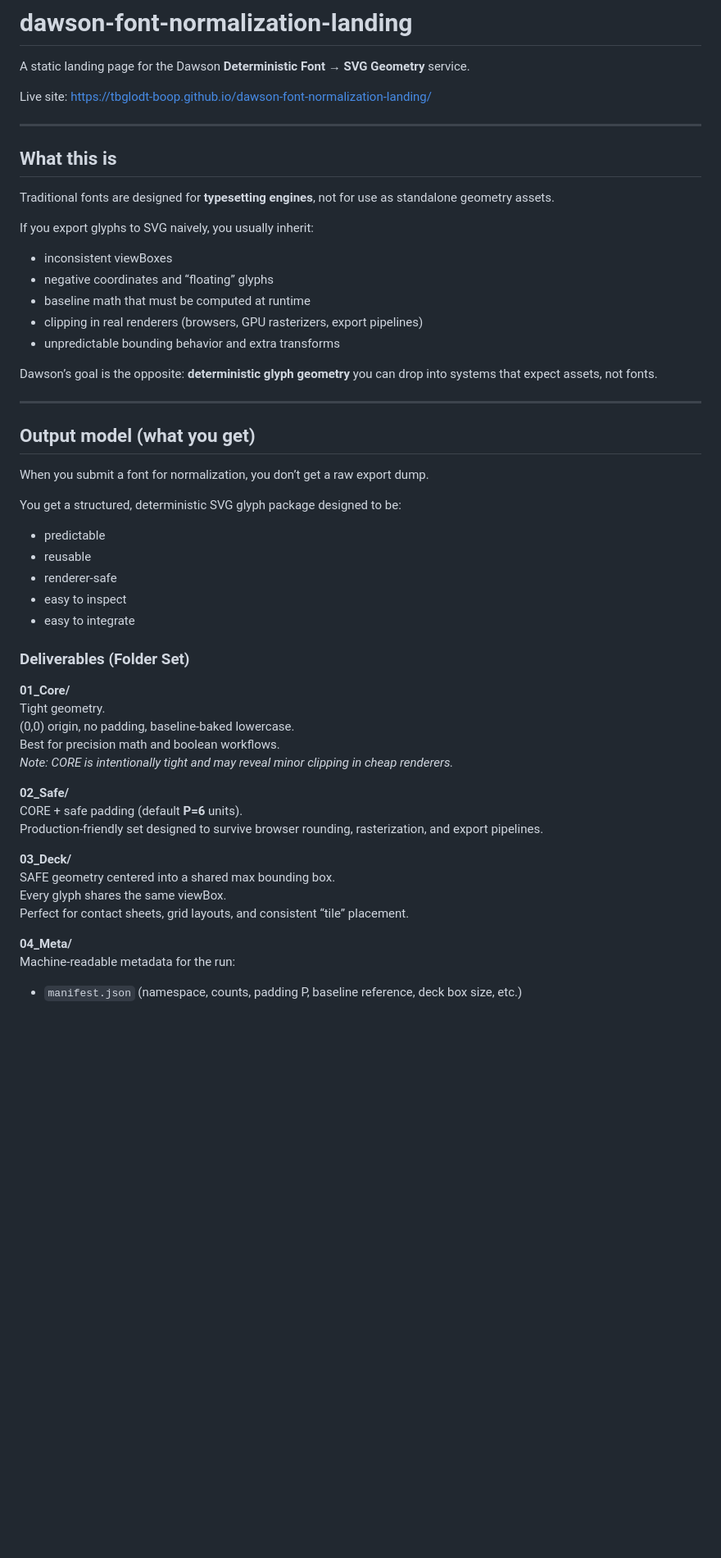
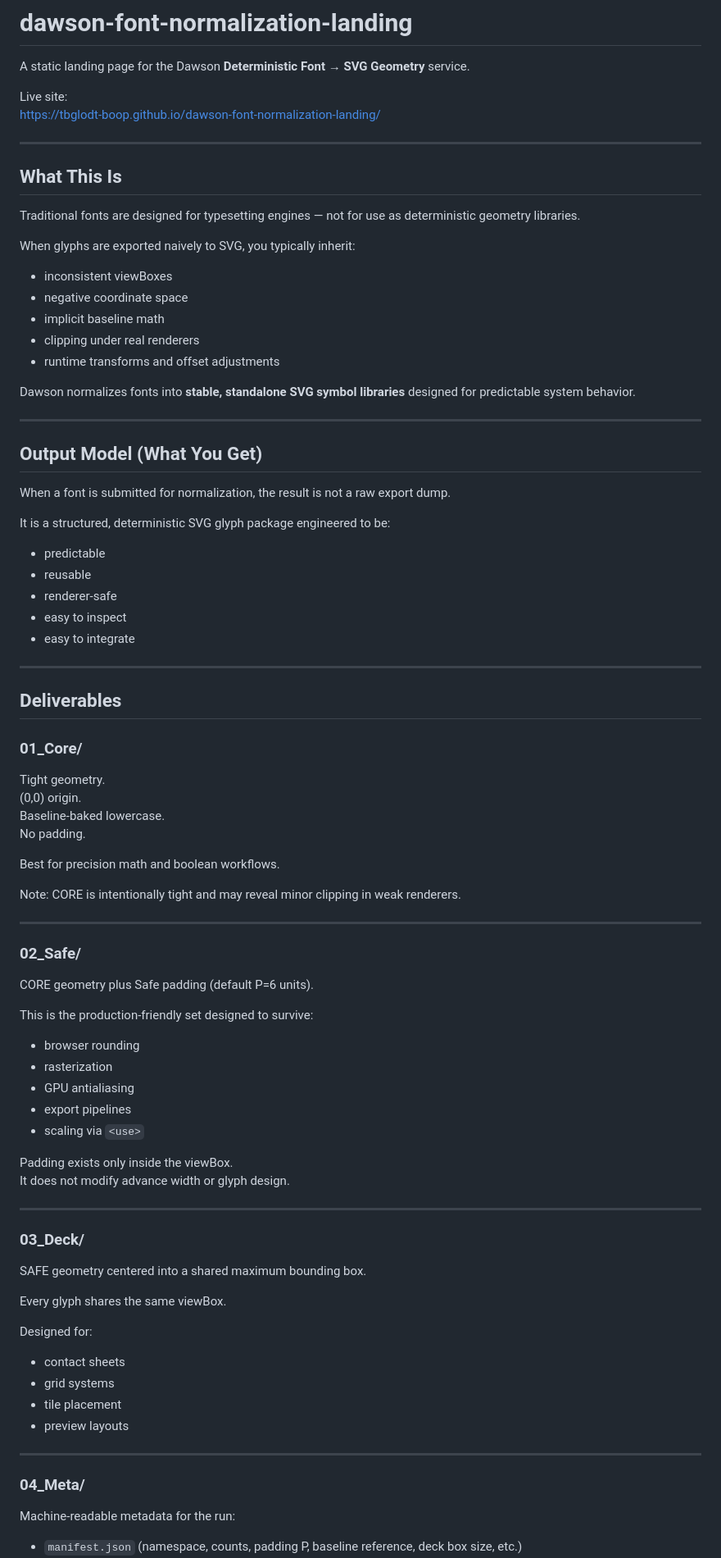
Before and after one commit to tbglodt-boop/dawson-font-normalization-landing, a Markdown page: README.MD, the part around one of its changes. Shown at 82% size. Drawn GitHub-style; blank space fills up the shorter version.

```diff
--- a/README.MD
+++ b/README.MD
@@ -2,31 +2,32 @@
 
 A static landing page for the Dawson **Deterministic Font → SVG Geometry** service.
 
-Live site: https://tbglodt-boop.github.io/dawson-font-normalization-landing/
+Live site:
+https://tbglodt-boop.github.io/dawson-font-normalization-landing/
 
 ---
 
-## What this is
+## What This Is
 
-Traditional fonts are designed for **typesetting engines**, not for use as standalone geometry assets.
+Traditional fonts are designed for typesetting engines — not for use as deterministic geometry libraries.
 
-If you export glyphs to SVG naively, you usually inherit:
+When glyphs are exported naively to SVG, you typically inherit:
 
 - inconsistent viewBoxes
-- negative coordinates and “floating” glyphs
-- baseline math that must be computed at runtime
-- clipping in real renderers (browsers, GPU rasterizers, export pipelines)
-- unpredictable bounding behavior and extra transforms
+- negative coordinate space
+- implicit baseline math
+- clipping under real renderers
+- runtime transforms and offset adjustments
 
-Dawson’s goal is the opposite: **deterministic glyph geometry** you can drop into systems that expect assets, not fonts.
+Dawson normalizes fonts into **stable, standalone SVG symbol libraries** designed for predictable system behavior.
 
 ---
 
-## Output model (what you get)
+## Output Model (What You Get)
 
-When you submit a font for normalization, you don’t get a raw export dump.
+When a font is submitted for normalization, the result is not a raw export dump.
 
-You get a structured, deterministic SVG glyph package designed to be:
+It is a structured, deterministic SVG glyph package engineered to be:
 
 - predictable
 - reusable
@@ -34,23 +35,57 @@ You get a structured, deterministic SVG glyph package designed to be:
 - easy to inspect
 - easy to integrate
 
-### Deliverables (Folder Set)
+---
 
-**01_Core/**
+## Deliverables
+
+### 01_Core/
+
 Tight geometry.
-(0,0) origin, no padding, baseline-baked lowercase.
+(0,0) origin.
+Baseline-baked lowercase.
+No padding.
+
 Best for precision math and boolean workflows.
-*Note: CORE is intentionally tight and may reveal minor clipping in cheap renderers.*
 
-**02_Safe/**
-CORE + safe padding (default **P=6** units).
-Production-friendly set designed to survive browser rounding, rasterization, and export pipelines.
+Note: CORE is intentionally tight and may reveal minor clipping in weak renderers.
 
-**03_Deck/**
-SAFE geometry centered into a shared max bounding box.
+---
+
+### 02_Safe/
+
+CORE geometry plus Safe padding (default P=6 units).
+
+This is the production-friendly set designed to survive:
+
+- browser rounding
+- rasterization
+- GPU antialiasing
+- export pipelines
+- scaling via `<use>`
+
+Padding exists only inside the viewBox.
+It does not modify advance width or glyph design.
+
+---
+
+### 03_Deck/
+
+SAFE geometry centered into a shared maximum bounding box.
+
 Every glyph shares the same viewBox.
-Perfect for contact sheets, grid layouts, and consistent “tile” placement.
 
-**04_Meta/**
+Designed for:
+
+- contact sheets
+- grid systems
+- tile placement
+- preview layouts
+
+---
+
+### 04_Meta/
+
 Machine-readable metadata for the run:
+
 - `manifest.json` (namespace, counts, padding P, baseline reference, deck box size, etc.)
```
Also changed, not shown: other parts of README.MD (+160 -27 lines).
